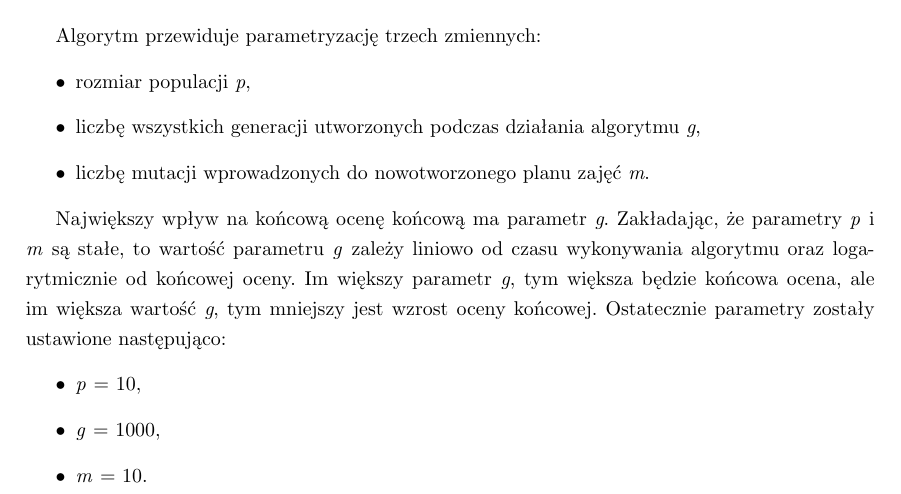
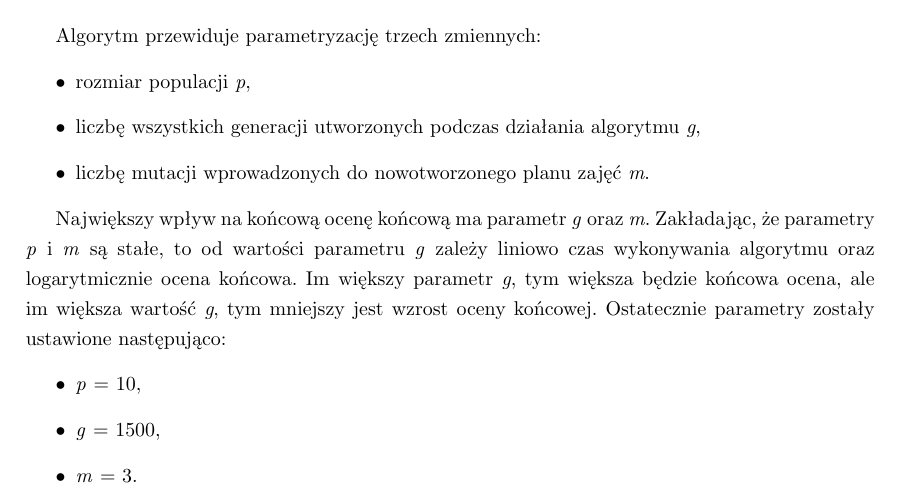
Before and after one commit to grzesiupia/AutoPlanner, a LaTeX thesis (LaTeX/main.tex, which reads LaTeX/chapters/07-algo.tex): part of page 47 of 66, cut so that both start at the same text. Compiled offline with pdfLaTeX.

Commit message:
fix algo parameters latex

```diff
--- a/LaTeX/chapters/07-algo.tex
+++ b/LaTeX/chapters/07-algo.tex
@@ -107,9 +107,9 @@ Algorytm przewiduje parametryzację trzech zmiennych:
 	\item liczbę mutacji wprowadzonych do nowotworzonego planu zajęć \textit{m}.
 \end{itemize}
 
-Największy wpływ na końcową ocenę końcową ma parametr \textit{g}. Zakładając, że parametry \textit{p} i \textit{m} są stałe, to wartość parametru \textit{g} zależy liniowo od czasu wykonywania algorytmu oraz logarytmicznie od końcowej oceny. Im większy parametr \textit{g}, tym większa będzie końcowa ocena, ale im większa wartość \textit{g}, tym mniejszy jest wzrost oceny końcowej. Ostatecznie parametry zostały ustawione następująco:
+Największy wpływ na końcową ocenę końcową ma parametr \textit{g} oraz \textit{m}. Zakładając, że parametry \textit{p} i \textit{m} są stałe, to od wartości parametru \textit{g} zależy liniowo czas wykonywania algorytmu oraz logarytmicznie ocena końcowa. Im większy parametr \textit{g}, tym większa będzie końcowa ocena, ale im większa wartość \textit{g}, tym mniejszy jest wzrost oceny końcowej. Ostatecznie parametry zostały ustawione następująco:
 \begin{itemize}
 	\item \textit{p} = 10,
-	\item \textit{g} = 1000,
-	\item \textit{m} = 10.
+	\item \textit{g} = 1500,
+	\item \textit{m} = 3.
 \end{itemize}
```
